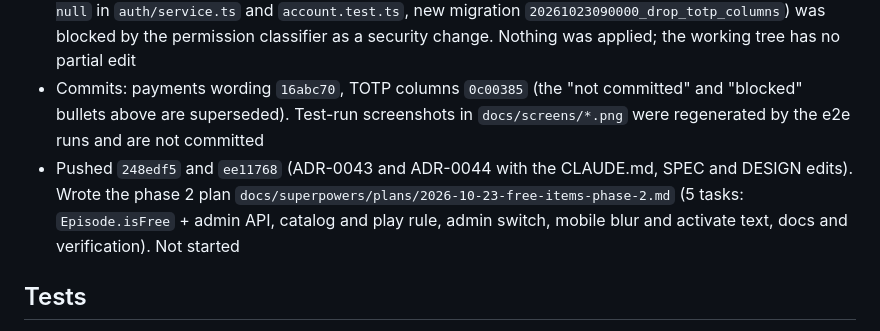
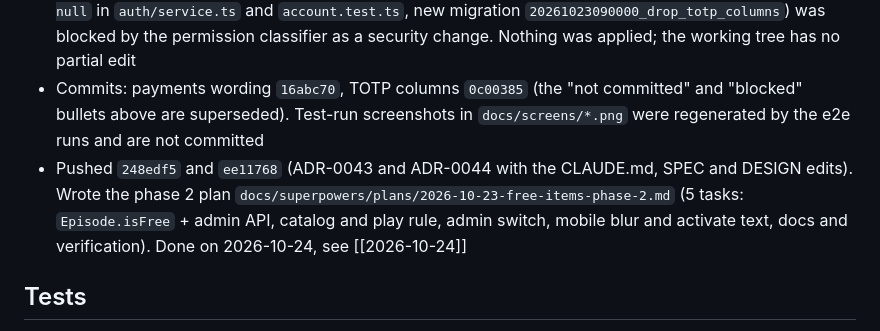
Before and after one commit to ganaagreg-cloud/Test-ongod, a Markdown page: docs/log/2026-10-23.md, the part around the change. GitHub-like rendering.

Commit message:
docs: log 2026-10-24 (phase 2 free items)
Co-Authored-By: Claude Sonnet 5.5 <noreply@anthropic.com>

```diff
--- a/docs/log/2026-10-23.md
+++ b/docs/log/2026-10-23.md
@@ -11,7 +11,7 @@ tags: [log]
 - Ganaa approved the TOTP migration and the commit. Drop-TOTP-columns migration `20261023090000_drop_totp_columns` done (removed `totpSecret`, `totpEnabledAt`, `totpLastStep`, `Session.totpVerifiedAt`, the `totpSecret: null` in `auth/service.ts` and its test, SPEC line 46); applied to the local DB, Prisma client regenerated. Commits: payments wording `16abc70`, TOTP columns see below
 - (First attempt, superseded above) Drop-TOTP-columns migration: **not done**. The edit (remove `totpSecret`, `totpEnabledAt`, `totpLastStep`, `Session.totpVerifiedAt` from `schema.prisma`, the `totpSecret: null` in `auth/service.ts` and `account.test.ts`, new migration `20261023090000_drop_totp_columns`) was blocked by the permission classifier as a security change. Nothing was applied; the working tree has no partial edit
 - Commits: payments wording `16abc70`, TOTP columns `0c00385` (the "not committed" and "blocked" bullets above are superseded). Test-run screenshots in `docs/screens/*.png` were regenerated by the e2e runs and are not committed
-- Pushed `248edf5` and `ee11768` (ADR-0043 and ADR-0044 with the CLAUDE.md, SPEC and DESIGN edits). Wrote the phase 2 plan `docs/superpowers/plans/2026-10-23-free-items-phase-2.md` (5 tasks: `Episode.isFree` + admin API, catalog and play rule, admin switch, mobile blur and activate text, docs and verification). Not started
+- Pushed `248edf5` and `ee11768` (ADR-0043 and ADR-0044 with the CLAUDE.md, SPEC and DESIGN edits). Wrote the phase 2 plan `docs/superpowers/plans/2026-10-23-free-items-phase-2.md` (5 tasks: `Episode.isFree` + admin API, catalog and play rule, admin switch, mobile blur and activate text, docs and verification). Done on 2026-10-24, see [[2026-10-24]]
 
 ## Tests
 
```
Also changed, not shown: docs/00-Index.md (+2 -2 lines), docs/log/2026-10-24.md (added, +47 -0 lines).
